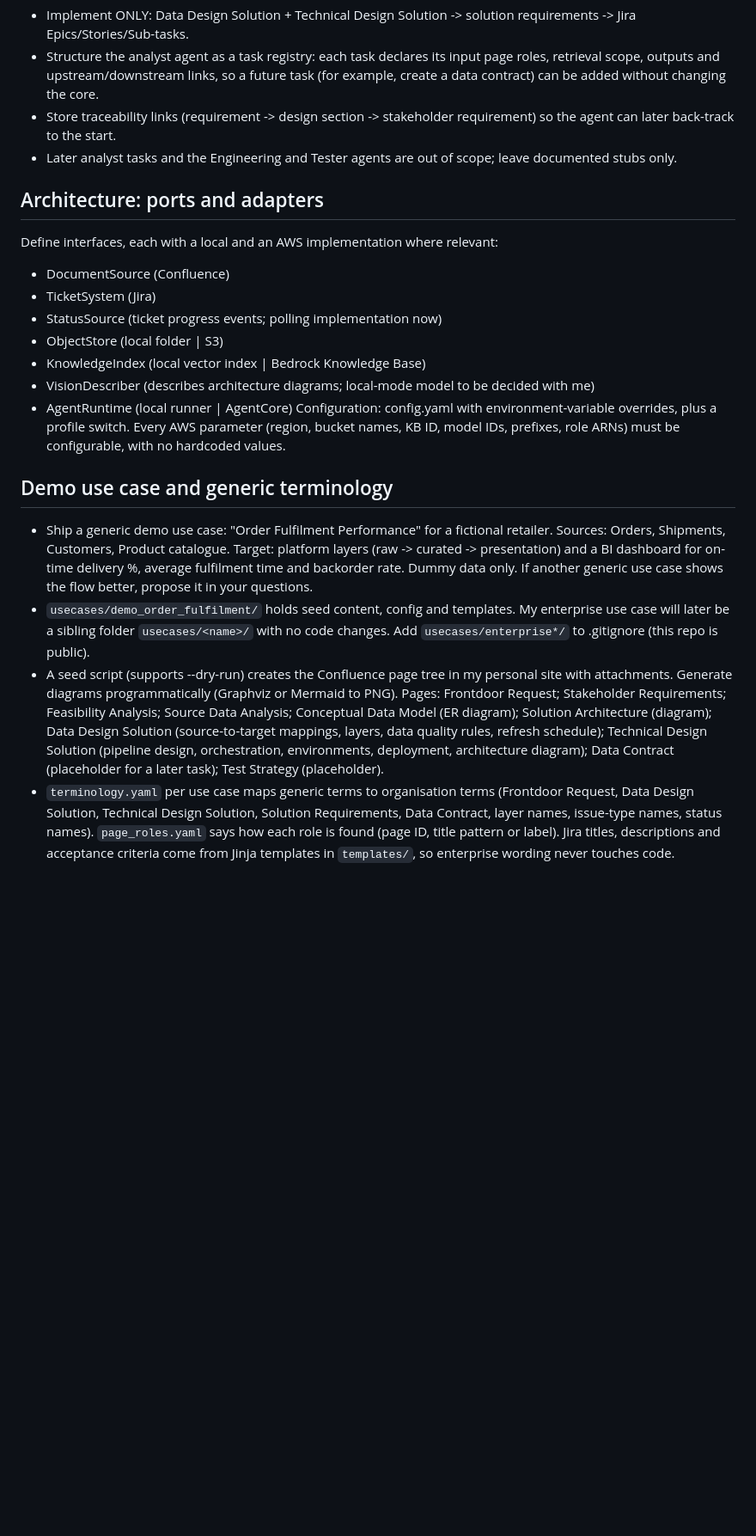
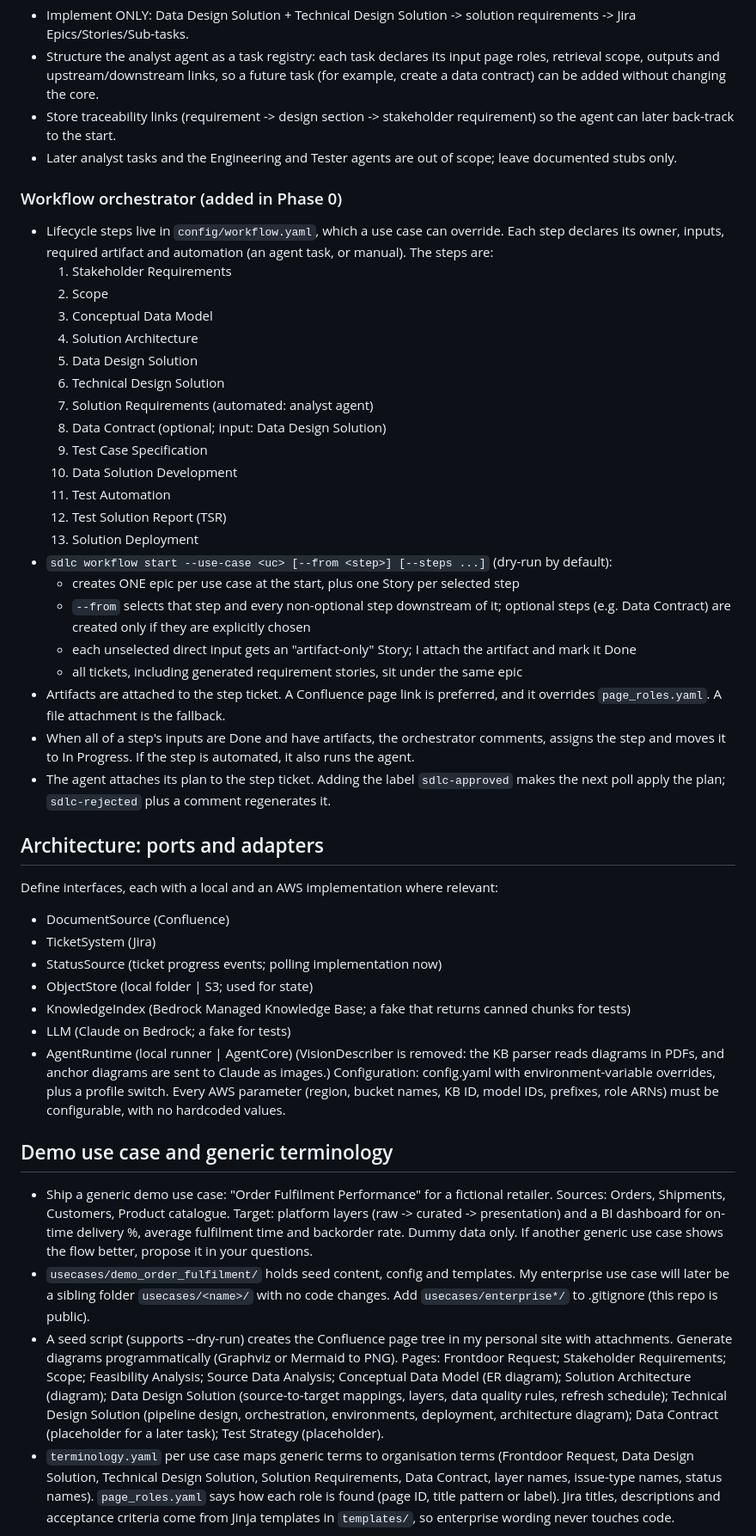
Before and after one commit to jaiswalvaibhav/AgenticSDLC, a Markdown page: docs/BRIEF.md, the part around one of its changes. Shown at 86% size. Rendered like a GitHub page; blank space fills up the shorter version.

```diff
--- a/docs/BRIEF.md
+++ b/docs/BRIEF.md
@@ -29,21 +29,46 @@ Autonomous Data SDLC. Business raises a Frontdoor Request. The Data Analyst agen
 - Store traceability links (requirement -> design section -> stakeholder requirement) so the agent can later back-track to the start.
 - Later analyst tasks and the Engineering and Tester agents are out of scope; leave documented stubs only.
 
+### Workflow orchestrator (added in Phase 0)
+- Lifecycle steps live in `config/workflow.yaml`, which a use case can override. Each step declares its owner, inputs, required artifact and automation (an agent task, or manual). The steps are:
+  1. Stakeholder Requirements
+  2. Scope
+  3. Conceptual Data Model
+  4. Solution Architecture
+  5. Data Design Solution
+  6. Technical Design Solution
+  7. Solution Requirements (automated: analyst agent)
+  8. Data Contract (optional; input: Data Design Solution)
+  9. Test Case Specification
+  10. Data Solution Development
+  11. Test Automation
+  12. Test Solution Report (TSR)
+  13. Solution Deployment
+- `sdlc workflow start --use-case <uc> [--from <step>] [--steps ...]` (dry-run by default):
+  - creates ONE epic per use case at the start, plus one Story per selected step
+  - `--from` selects that step and every non-optional step downstream of it; optional steps (e.g. Data Contract) are created only if they are explicitly chosen
+  - each unselected direct input gets an "artifact-only" Story; I attach the artifact and mark it Done
+  - all tickets, including generated requirement stories, sit under the same epic
+- Artifacts are attached to the step ticket. A Confluence page link is preferred, and it overrides `page_roles.yaml`. A file attachment is the fallback.
+- When all of a step's inputs are Done and have artifacts, the orchestrator comments, assigns the step and moves it to In Progress. If the step is automated, it also runs the agent.
+- The agent attaches its plan to the step ticket. Adding the label `sdlc-approved` makes the next poll apply the plan; `sdlc-rejected` plus a comment regenerates it.
+
 ## Architecture: ports and adapters
 Define interfaces, each with a local and an AWS implementation where relevant:
 - DocumentSource (Confluence)
 - TicketSystem (Jira)
 - StatusSource (ticket progress events; polling implementation now)
-- ObjectStore (local folder | S3)
-- KnowledgeIndex (local vector index | Bedrock Knowledge Base)
-- VisionDescriber (describes architecture diagrams; local-mode model to be decided with me)
+- ObjectStore (local folder | S3; used for state)
+- KnowledgeIndex (Bedrock Managed Knowledge Base; a fake that returns canned chunks for tests)
+- LLM (Claude on Bedrock; a fake for tests)
 - AgentRuntime (local runner | AgentCore)
+(VisionDescriber is removed: the KB parser reads diagrams in PDFs, and anchor diagrams are sent to Claude as images.)
 Configuration: config.yaml with environment-variable overrides, plus a profile switch. Every AWS parameter (region, bucket names, KB ID, model IDs, prefixes, role ARNs) must be configurable, with no hardcoded values.
 
 ## Demo use case and generic terminology
 - Ship a generic demo use case: "Order Fulfilment Performance" for a fictional retailer. Sources: Orders, Shipments, Customers, Product catalogue. Target: platform layers (raw -> curated -> presentation) and a BI dashboard for on-time delivery %, average fulfilment time and backorder rate. Dummy data only. If another generic use case shows the flow better, propose it in your questions.
 - `usecases/demo_order_fulfilment/` holds seed content, config and templates. My enterprise use case will later be a sibling folder `usecases/<name>/` with no code changes. Add `usecases/enterprise*/` to .gitignore (this repo is public).
-- A seed script (supports --dry-run) creates the Confluence page tree in my personal site with attachments. Generate diagrams programmatically (Graphviz or Mermaid to PNG). Pages: Frontdoor Request; Stakeholder Requirements; Feasibility Analysis; Source Data Analysis; Conceptual Data Model (ER diagram); Solution Architecture (diagram); Data Design Solution (source-to-target mappings, layers, data quality rules, refresh schedule); Technical Design Solution (pipeline design, orchestration, environments, deployment, architecture diagram); Data Contract (placeholder for a later task); Test Strategy (placeholder).
+- A seed script (supports --dry-run) creates the Confluence page tree in my personal site with attachments. Generate diagrams programmatically (Graphviz or Mermaid to PNG). Pages: Frontdoor Request; Stakeholder Requirements; Scope; Feasibility Analysis; Source Data Analysis; Conceptual Data Model (ER diagram); Solution Architecture (diagram); Data Design Solution (source-to-target mappings, layers, data quality rules, refresh schedule); Technical Design Solution (pipeline design, orchestration, environments, deployment, architecture diagram); Data Contract (placeholder for a later task); Test Strategy (placeholder).
 - `terminology.yaml` per use case maps generic terms to organisation terms (Frontdoor Request, Data Design Solution, Technical Design Solution, Solution Requirements, Data Contract, layer names, issue-type names, status names). `page_roles.yaml` says how each role is found (page ID, title pattern or label). Jira titles, descriptions and acceptance criteria come from Jinja templates in `templates/`, so enterprise wording never touches code.
 
 ## Components
```
Also changed, not shown: other parts of docs/BRIEF.md (+68 -34 lines), CLAUDE.md (added, +51 -0 lines).
